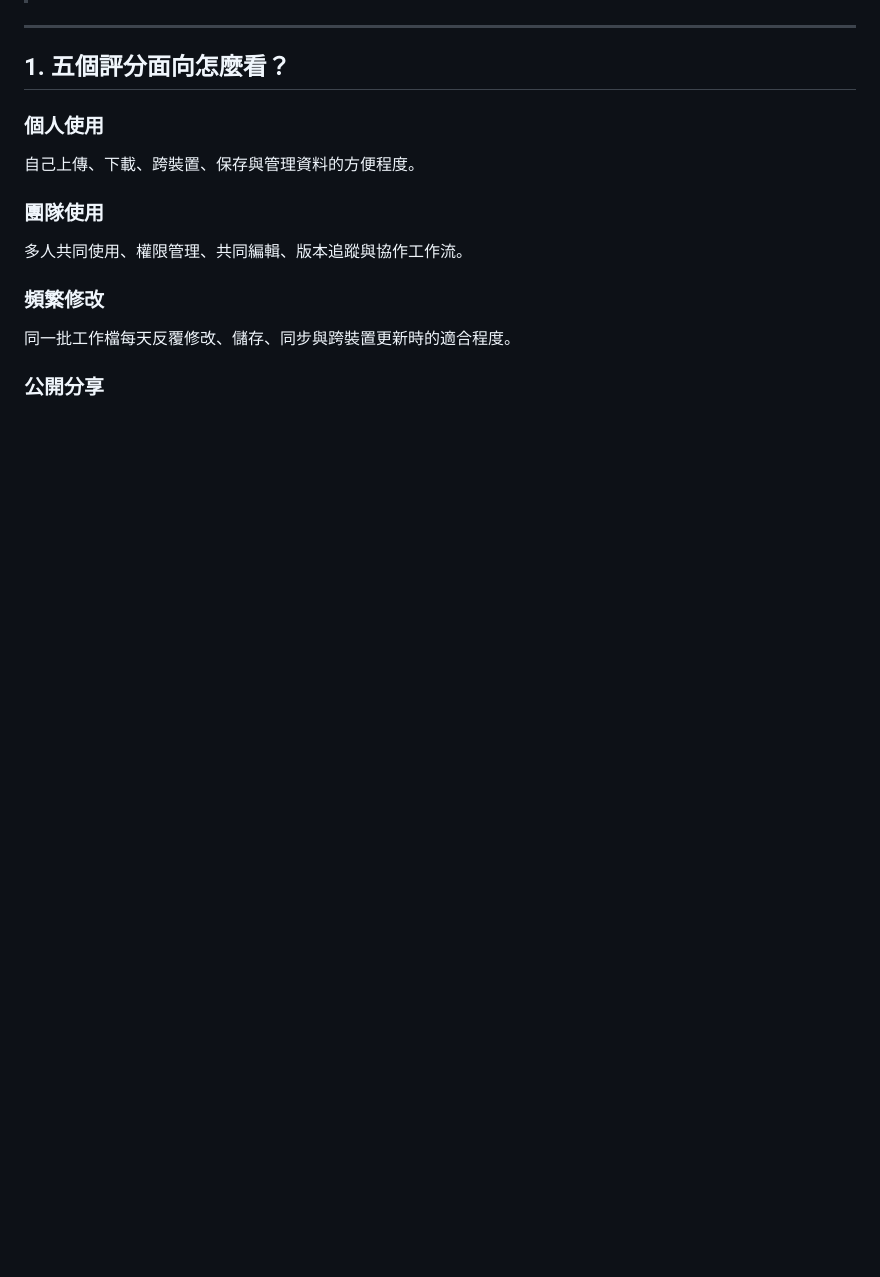
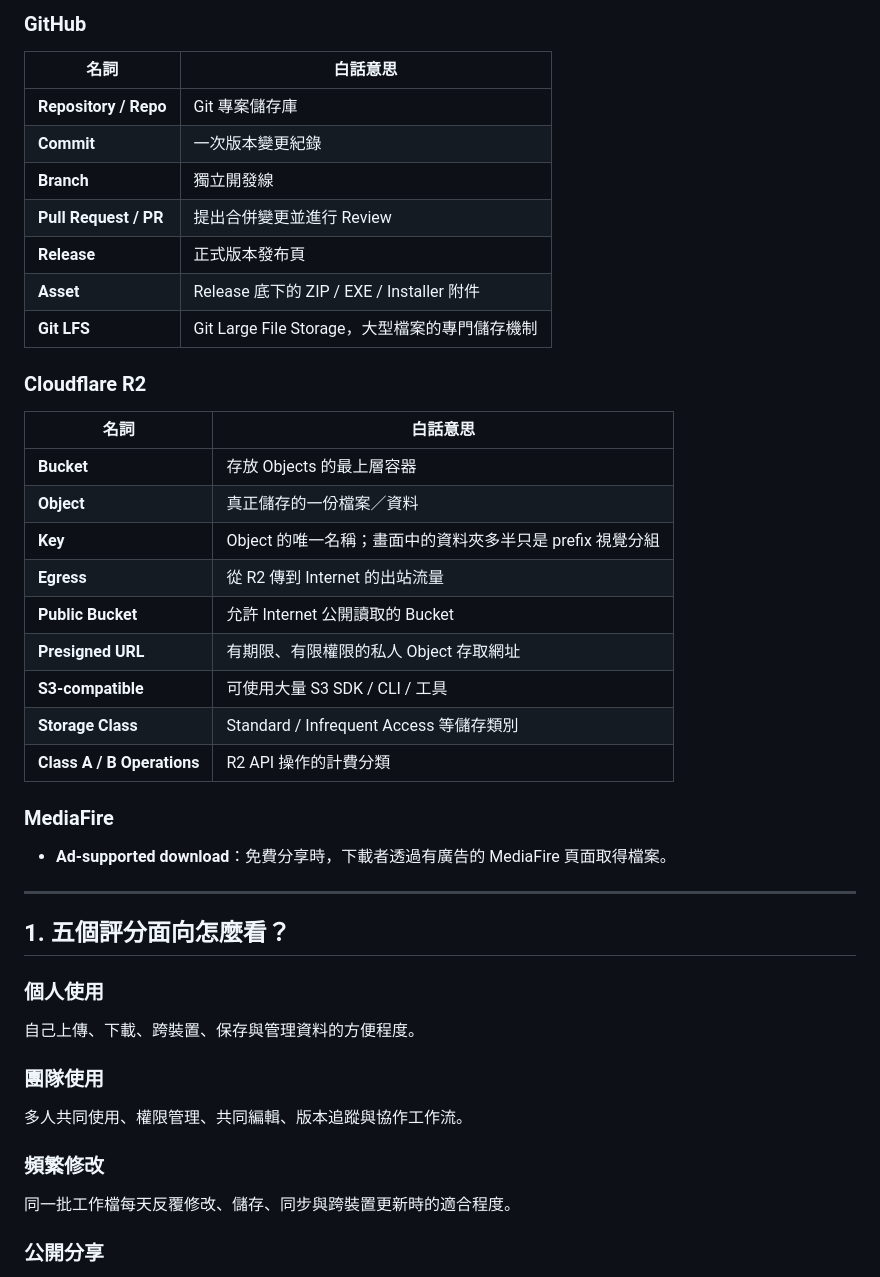
Before and after one commit to Janwiao/ALLcloudmd, a Markdown page: README.md, the part around one of its changes. Drawn GitHub-style; blank space fills up the shorter version.

```diff
--- a/README.md
+++ b/README.md
@@ -42,3 +96,32 @@
+### GitHub
+
+| 名詞 | 白話意思 |
+|---|---|
+| **Repository / Repo** | Git 專案儲存庫 |
+| **Commit** | 一次版本變更紀錄 |
+| **Branch** | 獨立開發線 |
+| **Pull Request / PR** | 提出合併變更並進行 Review |
+| **Release** | 正式版本發布頁 |
+| **Asset** | Release 底下的 ZIP / EXE / Installer 附件 |
+| **Git LFS** | Git Large File Storage，大型檔案的專門儲存機制 |
+
+### Cloudflare R2
+
+| 名詞 | 白話意思 |
+|---|---|
+| **Bucket** | 存放 Objects 的最上層容器 |
+| **Object** | 真正儲存的一份檔案／資料 |
+| **Key** | Object 的唯一名稱；畫面中的資料夾多半只是 prefix 視覺分組 |
+| **Egress** | 從 R2 傳到 Internet 的出站流量 |
+| **Public Bucket** | 允許 Internet 公開讀取的 Bucket |
+| **Presigned URL** | 有期限、有限權限的私人 Object 存取網址 |
+| **S3-compatible** | 可使用大量 S3 SDK / CLI / 工具 |
+| **Storage Class** | Standard / Infrequent Access 等儲存類別 |
+| **Class A / B Operations** | R2 API 操作的計費分類 |
+
+### MediaFire
+
+- **Ad-supported download**：免費分享時，下載者透過有廣告的 MediaFire 頁面取得檔案。
 
 ---
 
```
Also changed, not shown: other parts of README.md (+54 -0 lines).
